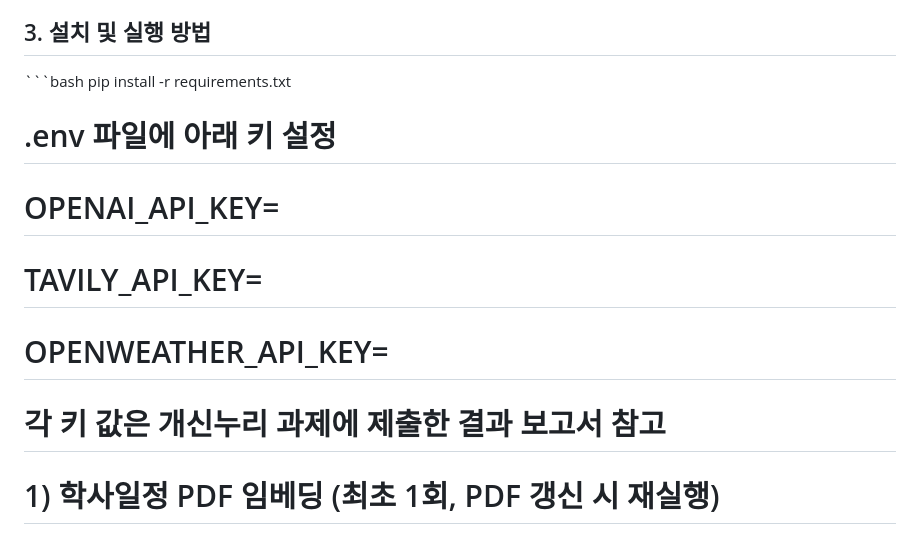
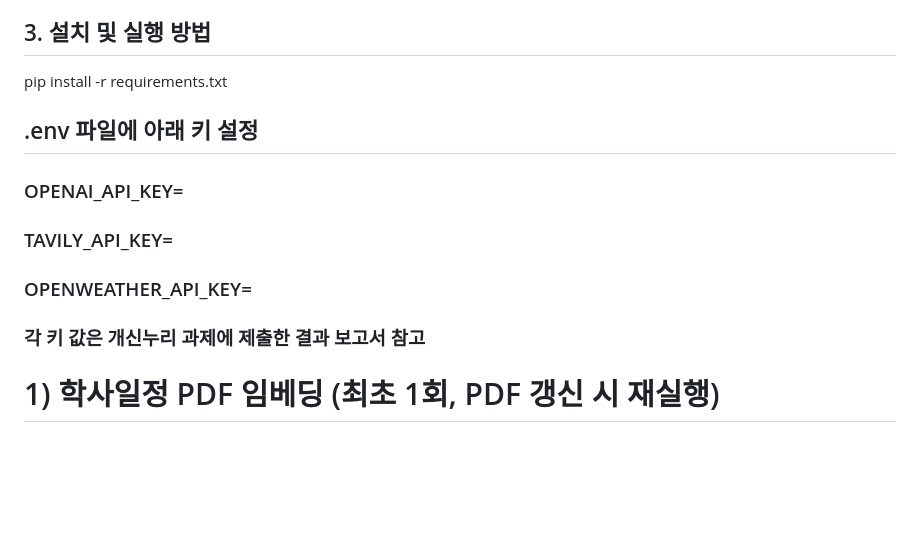
Before and after one commit to S-ydn/2026---Summer, a Markdown page: README.md, the part around the change. Rendered like a GitHub page; blank space fills up the shorter version.

Commit message:
Revise environment variable setup instructions
Updated the installation instructions in README.md to improve clarity on environment variable setup.

```diff
--- a/README.md
+++ b/README.md
@@ -28,15 +28,13 @@
 - **structured_output_node**: 최종 답변을 Pydantic 스키마로 구조화
 
 ## 3. 설치 및 실행 방법
-
-\`\`\`bash
 pip install -r requirements.txt
 
-# .env 파일에 아래 키 설정
-# OPENAI_API_KEY=
-# TAVILY_API_KEY=
-# OPENWEATHER_API_KEY=
-# 각 키 값은 개신누리 과제에 제출한 결과 보고서 참고
+## .env 파일에 아래 키 설정
+### OPENAI_API_KEY=
+### TAVILY_API_KEY=
+### OPENWEATHER_API_KEY=
+### 각 키 값은 개신누리 과제에 제출한 결과 보고서 참고
 
 # 1) 학사일정 PDF 임베딩 (최초 1회, PDF 갱신 시 재실행)
 python ingest.py
```
